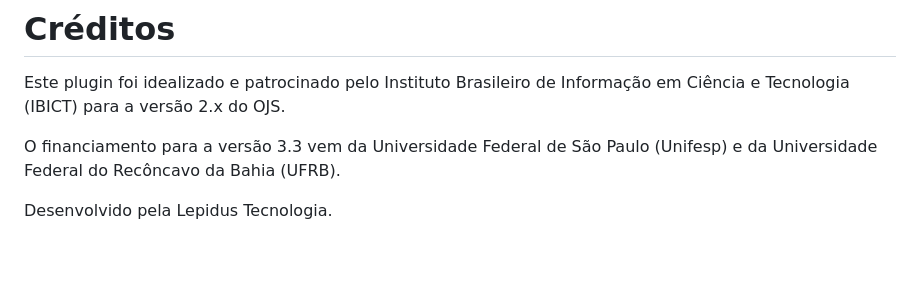
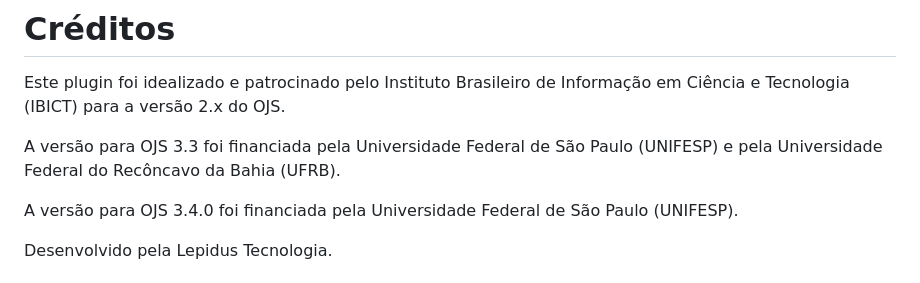
Before and after one commit to lepidus/fullJournalTransfer, a Markdown page: docs/README-pt_BR.md, the part around the change. Drawn GitHub-style; blank space fills up the shorter version.

```diff
--- a/docs/README-pt_BR.md
+++ b/docs/README-pt_BR.md
@@ -164,7 +164,9 @@ php plugins/importexport/fullJournalTransfer/tests/round-trip/run \
 # Créditos
 Este plugin foi idealizado e patrocinado pelo Instituto Brasileiro de Informação em Ciência e Tecnologia (IBICT) para a versão 2.x do OJS.
 
-O financiamento para a versão 3.3 vem da Universidade Federal de São Paulo (Unifesp) e da Universidade Federal do Recôncavo da Bahia (UFRB).
+A versão para OJS 3.3 foi financiada pela Universidade Federal de São Paulo (UNIFESP) e pela Universidade Federal do Recôncavo da Bahia (UFRB).
+
+A versão para OJS 3.4.0 foi financiada pela Universidade Federal de São Paulo (UNIFESP).
 
 Desenvolvido pela Lepidus Tecnologia.
 
```
Also changed, not shown: README.md (+3 -1 lines).
